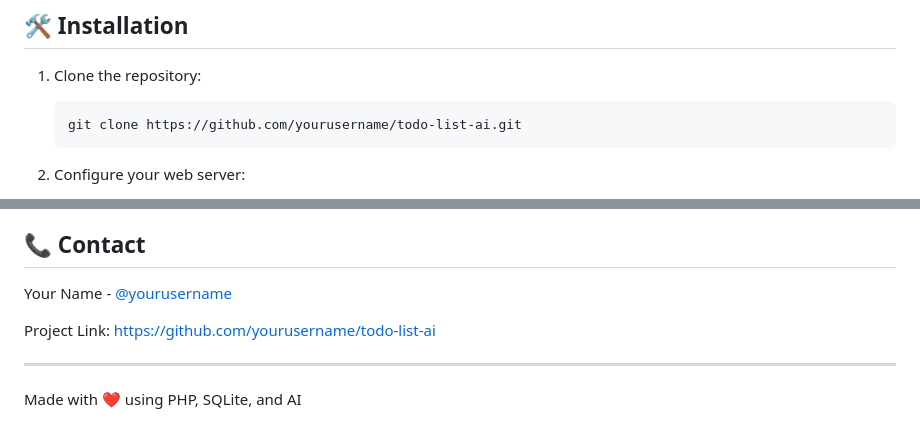
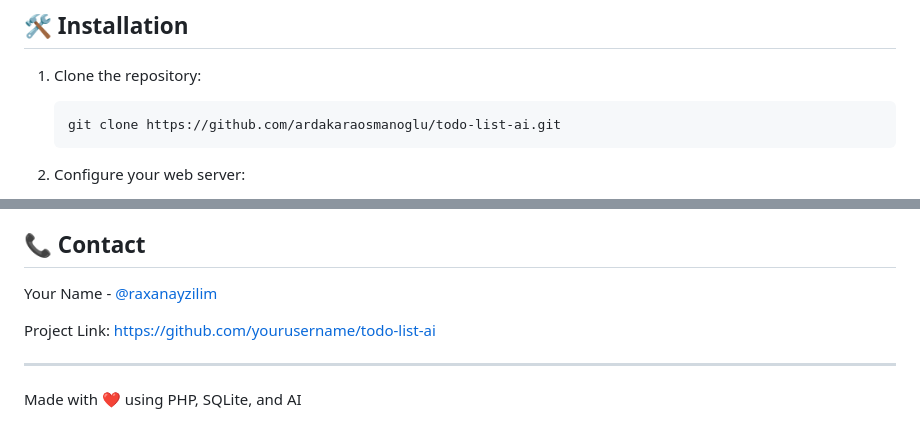
Before and after one commit to ardakaraosmanoglu/To-Do-List-AI, a Markdown page: README.md, 2 parts joined by grey strips. Drawn GitHub-style.

````diff
--- a/README.md
+++ b/README.md
@@ -64,7 +64,7 @@ A modern, feature-rich task management application enhanced with AI capabilities
 
 1. Clone the repository:
    ```bash
-   git clone https://github.com/yourusername/todo-list-ai.git
+   git clone https://github.com/ardakaraosmanoglu/todo-list-ai.git
    ```
 
 2. Configure your web server:
@@ -151,5 +151,5 @@ This project is licensed under the MIT License - see the [LICENSE](LICENSE) file
 
 ## 📞 Contact
 
-Your Name - [@yourusername](https://twitter.com/yourusername)
+Your Name - [@raxanayzilim](https://raxana.net)
 
````
Also changed, not shown: other parts of README.md (+1 -1 lines).
